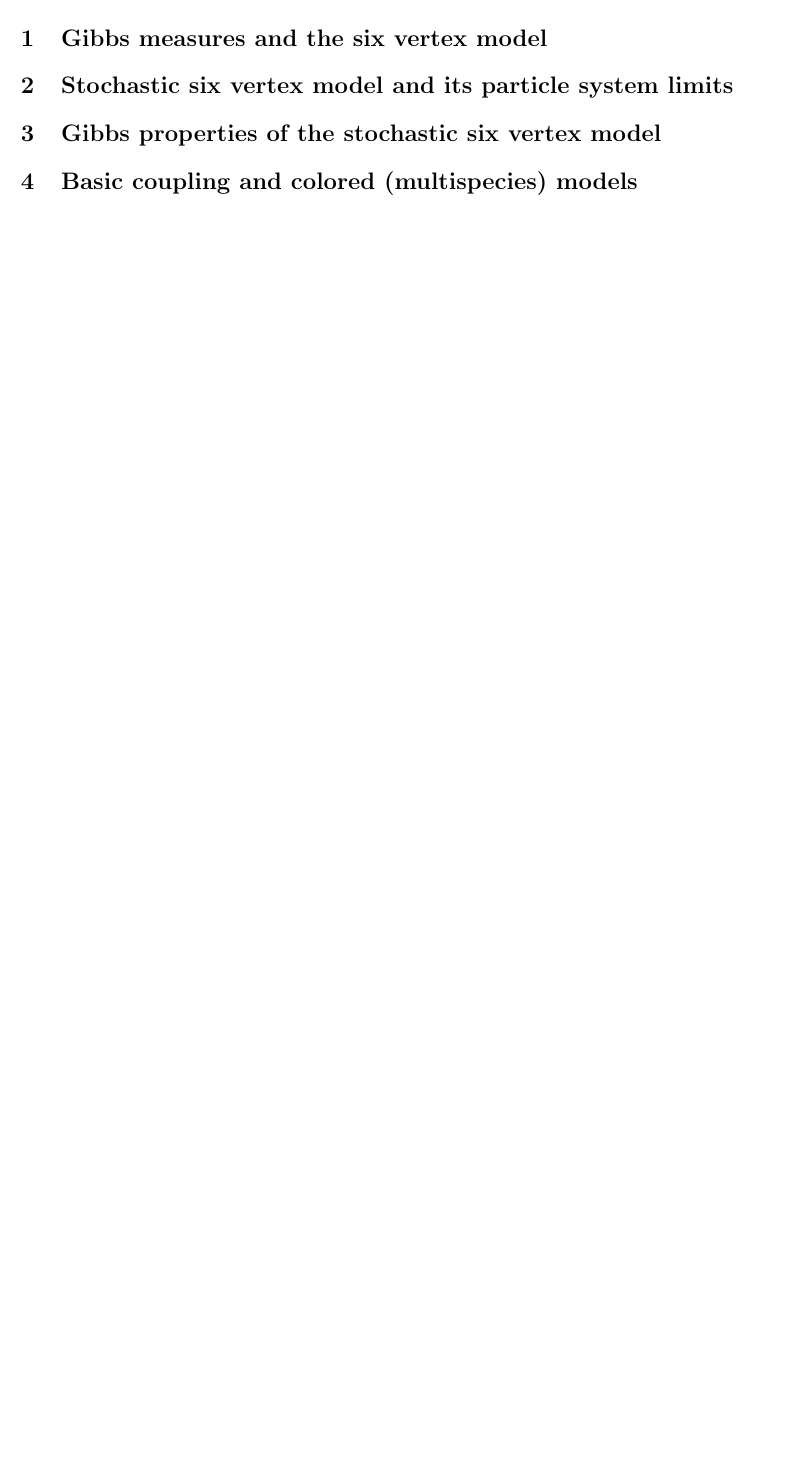
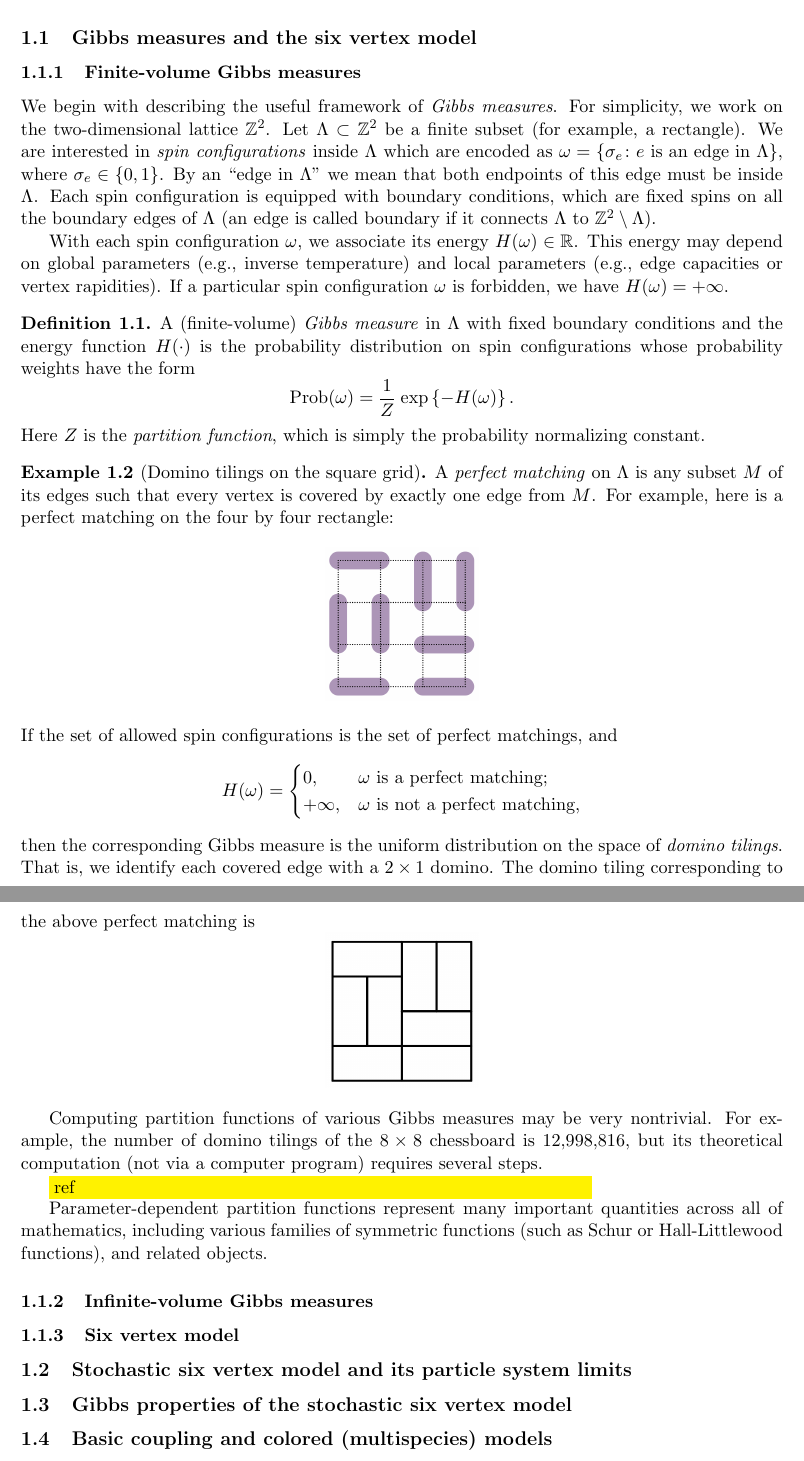
Before and after one commit to asaenz16/PANEM2023, a LaTeX document (Mini Courses/Petrov/Petrov_PANEM2023_Lecture_notes.tex): part of page 2 of 5 before the commit and two parts of pages 2 and 3 of 6 after it, the two joined at a grey line, cut so that both start at the same text, the shorter picture padded with empty space. Compiled offline with pdfLaTeX.

Commit message:
some writing

```diff
--- a/Mini Courses/Petrov/Petrov_PANEM2023_Lecture_notes.tex
+++ b/Mini Courses/Petrov/Petrov_PANEM2023_Lecture_notes.tex
@@ -46,6 +46,7 @@
 \theoremstyle{definition}
 \newtheorem{definition}[proposition]{Definition}
 \newtheorem{remark}[proposition]{Remark}
+\newtheorem{example}[proposition]{Example}
 %%%%%%%%%%%%%%%%%%%%%%%%%%%%%%%%%%%%%%%%%%%%%%%%%%%%%%%%%%%%
 
 \begin{document}
@@ -74,3 +75,99 @@ These are lecture notes for \href{https://www.math.tamu.edu/conferences/function
 
-\section{Gibbs measures and the six vertex model}
-\label{sec:gibbs_6v}
+In the first lecture, we describe the stochastic six vertex model
+from two diverse perspectives --- as a model of statistical mechanics,
+and as a stochastic particle system.
+
+\subsection{Gibbs measures and the six vertex model}
+\label{sub:gibbs_6v}
+
+\subsubsection{Finite-volume Gibbs measures}
+
+We begin with describing the useful framework of \emph{Gibbs measures}.
+For simplicity, we work on the two-dimensional lattice $\mathbb{Z}^2$.
+Let $\Lambda\subset\mathbb{Z}^{2}$ be a finite subset (for example, a rectangle).
+We are interested in \emph{spin configurations} inside $\Lambda$
+which are encoded as $\omega=\{\sigma_e\colon e \textnormal{ is an edge in $\Lambda$}\}$,
+where $\sigma_e\in\left\{ 0,1 \right\}$.
+By an ``edge in $\Lambda$'' we mean that both endpoints of this edge must be inside $\Lambda$.
+Each spin configuration is equipped with boundary conditions,
+which are fixed spins on all the boundary edges of $\Lambda$
+(an edge is called boundary if it connects $\Lambda$ to $\mathbb{Z}^{2}\setminus \Lambda$).
+
+With each spin configuration $\omega$, we associate
+its energy
+$H(\omega)\in \mathbb{R}$.
+This energy
+may depend on global parameters
+(e.g., inverse temperature)
+and local parameters (e.g., edge capacities or vertex rapidities).
+If a particular spin configuration $\omega$ is forbidden, we have $H(\omega)=+\infty$.
+
+\begin{definition}
+	\label{def:Gibbs_measure_finite}
+	A (finite-volume) \emph{Gibbs measure}
+	in $\Lambda$
+	with fixed boundary conditions
+	and the energy function $H(\cdot)$
+	is the probability distribution on spin configurations
+	whose probability weights have the form
+	\begin{equation*}
+		\mathop{\mathrm{{Prob}}}(\omega)=\frac{1}{Z}\ssp\exp\left\{ -H(\omega) \right\}.
+	\end{equation*}
+	Here $Z$ is the \emph{partition function}, which is simply the probability normalizing constant.
+\end{definition}
+
+\begin{example}[Domino tilings on the square grid]
+	A \emph{perfect matching} on $\Lambda$ is any subset $M$ of its edges
+	such that every vertex is covered by exactly one
+	edge from $M$.
+	For example, here is a perfect matching on the four by four rectangle:
+	\begin{equation*}
+		\includegraphics[width=.2\textwidth]{./images/domino_4_4.png}
+	\end{equation*}
+	If the set of allowed spin configurations is the
+	set of perfect matchings,
+	and
+	\begin{equation*}
+		H(\omega)=\begin{cases}
+			0,&\textnormal{$\omega$ is a perfect matching};\\
+			+\infty,&\textnormal{$\omega$ is not a perfect matching},
+		\end{cases}
+	\end{equation*}
+	then the corresponding Gibbs measure
+	is the
+	uniform distribution
+	on the space of \emph{domino tilings}.
+	That is, we identify each covered edge with a $2\times 1$ domino.
+	The domino tiling corresponding to the above perfect matching is
+	\begin{equation*}
+		\includegraphics[width=.2\textwidth]{./images/tiling_4_4.png}
+	\end{equation*}
+\end{example}
+
+Computing partition functions of various Gibbs measures
+may be very nontrivial. For example, the number of
+domino tilings of the $8\times 8$ chessboard is 12,998,816,
+but its theoretical computation (not via a computer program)
+requires several steps.
+
+\colorbox{yellow}{\parbox{.7\textwidth}{ref}}
+
+Parameter-dependent partition functions represent many important
+quantities across all of mathematics, including various
+families of symmetric functions (such as Schur or Hall-Littlewood functions), and related objects.
+
+\subsubsection{Infinite-volume Gibbs measures}
+
+
+\subsubsection{Six vertex model}
+
+\subsection{Stochastic six vertex model and its particle system limits}
+\label{sub:s6v_and_degenerations}
+
+
+
+\subsection{Gibbs properties of the stochastic six vertex model}
+\label{sub:s6v_and_degenerations}
+
+
+\subsection{Basic coupling and colored (multispecies) models}
@@ -78,16 +185,10 @@ These are lecture notes for \href{https://www.math.tamu.edu/conferences/function
 
 
 
-\section{Stochastic six vertex model and its particle system limits}
-\label{sec:s6v_and_degenerations}
-
-
-
-\section{Gibbs properties of the stochastic six vertex model}
-\label{sec:s6v_and_degenerations}
+\subsection{Stationary distributions and hydrodynamics}
+\label{sub:hydrodynamic_analysis}
 
 
 
 
 
-\section{Basic coupling and colored (multispecies) models}
@@ -109,3 +196,4 @@ These are lecture notes for \href{https://www.math.tamu.edu/conferences/function
+\label{sub:hydrodynamic_analysis}
 
 
 
```
Also changed, not shown: Mini Courses/Petrov/Petrov_PANEM2023_Lecture_notes.pdf, Mini Courses/Petrov/images/domino_4_4.png (added), Mini Courses/Petrov/images/tiling_4_4.png (added), Mini Courses/Petrov/Petrov_PANEM2023_Lecture_notes.tex (35 more changed lines).
